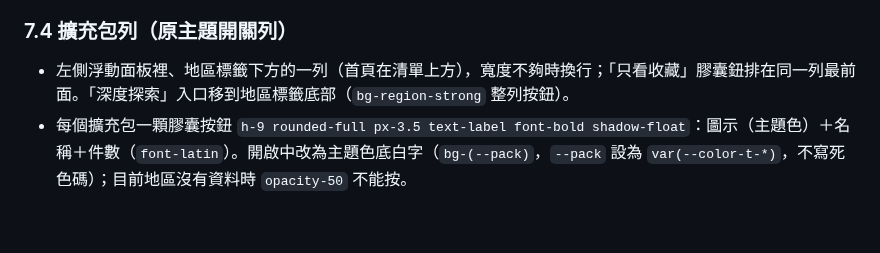
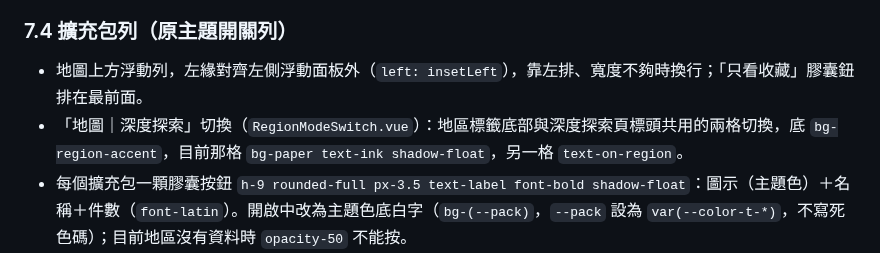
Before and after one commit to yo02741/hitomeguri, a Markdown page: DESIGN.md, the part around the change. GitHub-like rendering; blank space fills up the shorter version.

```diff
--- a/DESIGN.md
+++ b/DESIGN.md
@@ -242,7 +242,8 @@
 header 右側、登入鈕左邊（`SearchBox.vue`，每一頁都在；在行程、紀錄頁選了結果會回到探索頁）：`h-10 w-72 rounded-full border border-line bg-paper px-3.5`，聚焦時外框 `border-region-strong`，左側放大鏡圖示，placeholder「搜尋景點、地區」，input 帶 `aria-label`。結果是同寬的浮動卡（`rounded-card bg-paper shadow-float`，最高 60dvh），每列：縣色小方塊 14px＋假名／日文名（繁中名不同時接在後面、`text-sub`）＋右側縣名（縣的結果標「地區」）。上下鍵移動、Enter 選取、Esc 清除。
 
 ### 7.4 擴充包列（原主題開關列）
-- 左側浮動面板裡、地區標籤下方的一列（首頁在清單上方），寬度不夠時換行；「只看收藏」膠囊鈕排在同一列最前面。「深度探索」入口移到地區標籤底部（`bg-region-strong` 整列按鈕）。
+- 地圖上方浮動列，左緣對齊左側浮動面板外（`left: insetLeft`），靠左排、寬度不夠時換行；「只看收藏」膠囊鈕排在最前面。
+- 「地圖｜深度探索」切換（`RegionModeSwitch.vue`）：地區標籤底部與深度探索頁標頭共用的兩格切換，底 `bg-region-accent`，目前那格 `bg-paper text-ink shadow-float`，另一格 `text-on-region`。
 - 每個擴充包一顆膠囊按鈕 `h-9 rounded-full px-3.5 text-label font-bold shadow-float`：圖示（主題色）＋名稱＋件數（`font-latin`）。開啟中改為主題色底白字（`bg-(--pack)`，`--pack` 設為 `var(--color-t-*)`，不寫死色碼）；目前地區沒有資料時 `opacity-50` 不能按。
 - 列尾 36px 圓形圖示鈕（滑桿圖示，`aria-label="選擇擴充包"`）往右下打開設定卡（`w-72 rounded-card bg-paper shadow-float`）：每個擴充包一列 checkbox＋圖示＋名稱，下方小字列出組別。
 - 開啟擴充包時：左側清單換成擴充包清單（`PackList.vue`，頂端「‹ 景點」返回、右側擴充包名稱＋件數；組別列與景點類型列同樣式，底線用主題色；地區頁依組別分段、首頁依縣分段；每列左側 10px 主題色圓點）。地圖上景點（圓點、群集）不透明度 0.3、名稱標籤與照片收起，只有擴充包的點可以選；擴充包的點獨立群集（半徑 40、縮放 12 以上散開），主題色填色、paper 外框，縮放 12 以上顯示名稱。
```
Also changed, not shown: UX-FLOW.md (+1 -1 lines), docs/screenshots/地圖頁-地區切換.png (added), docs/screenshots/深度探索頁-地區切換.png (added), 4 other files.
